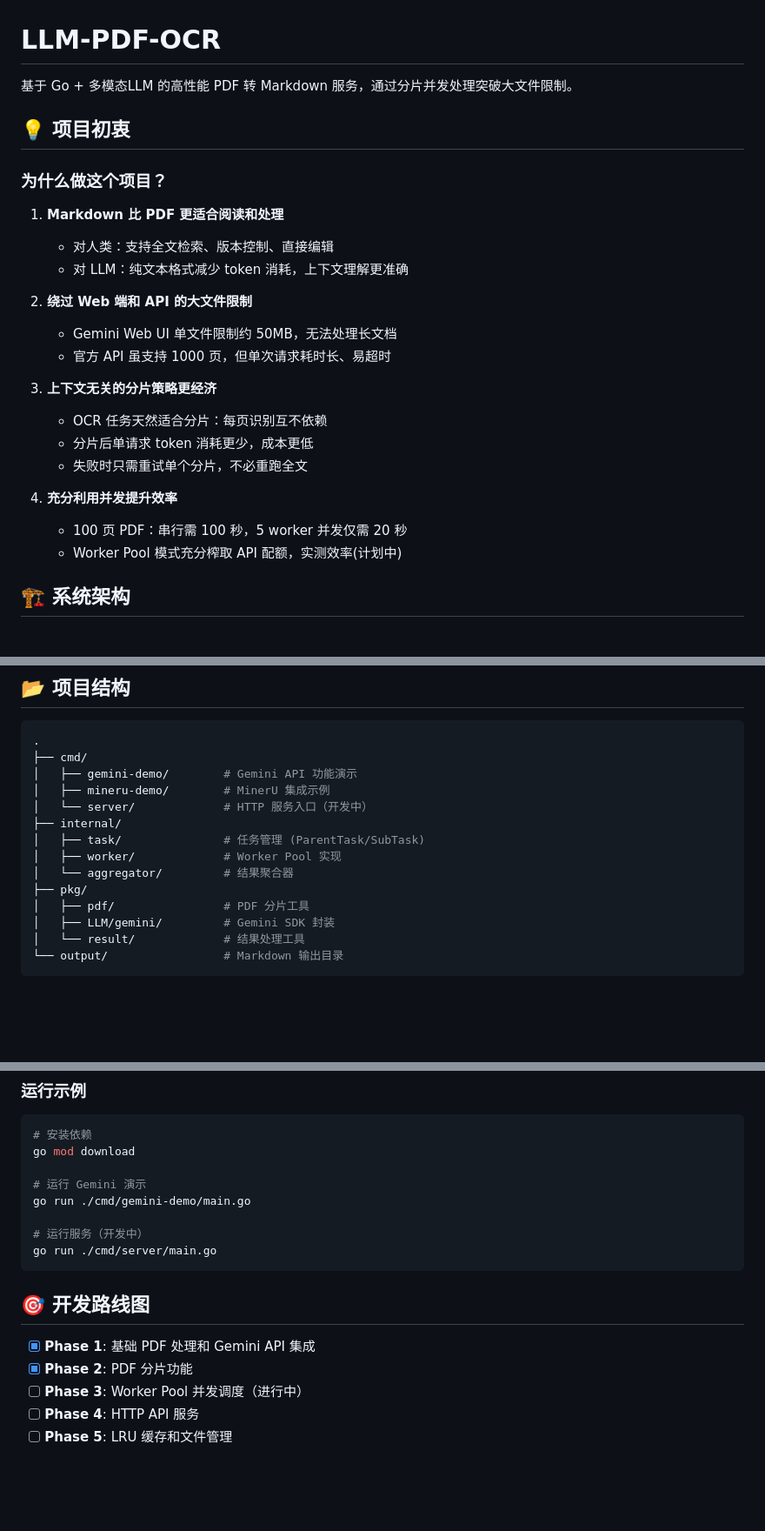
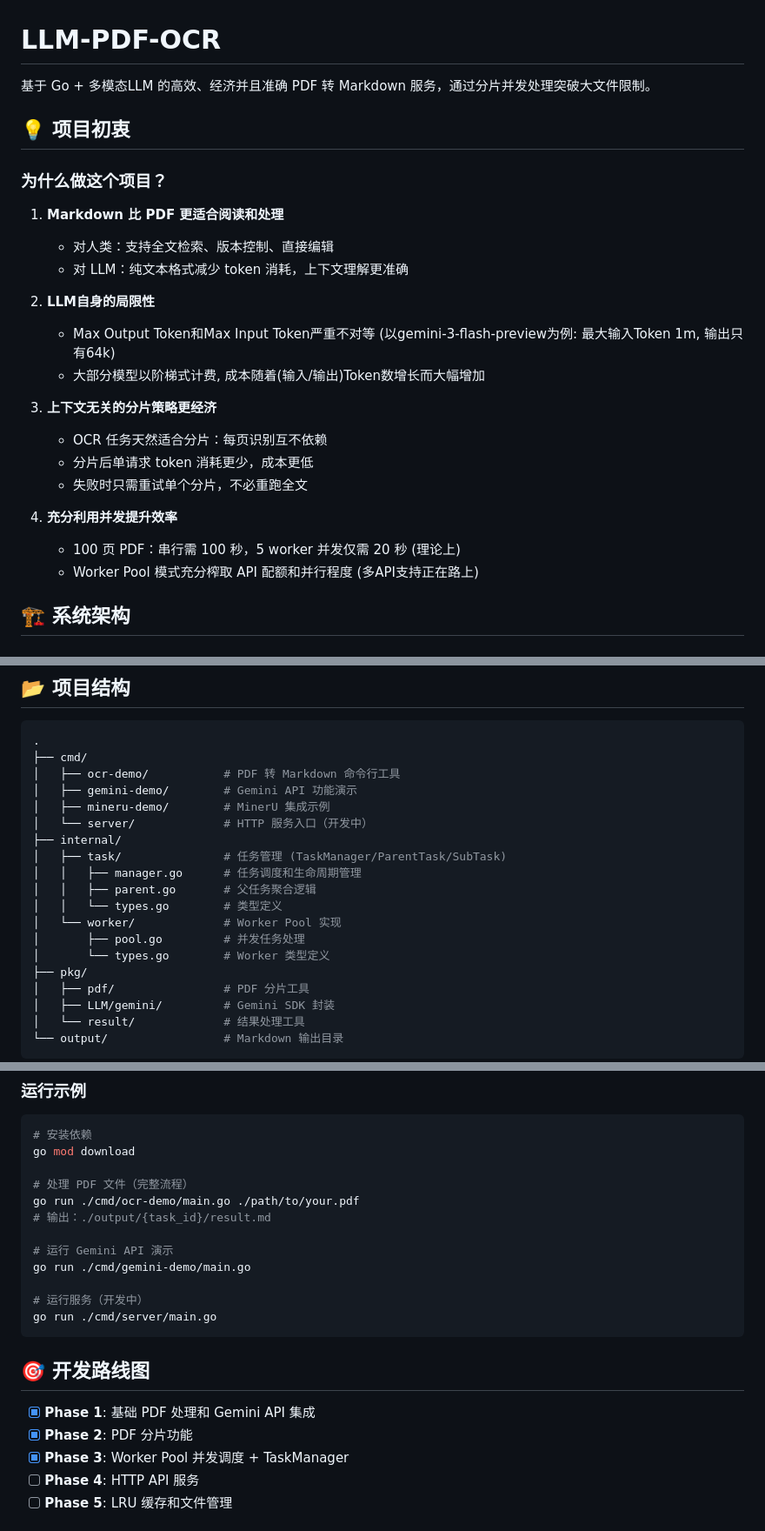
Before and after one commit to neyuki778/LLM-PDF-OCR, a Markdown page: README.md, 3 parts joined by grey strips. Shown at 87% size. Drawn GitHub-style; blank space fills up the shorter version.

Commit message:
docs: 更新README，优化项目描述和任务管理结构

````diff
--- a/README.md
+++ b/README.md
@@ -1,6 +1,6 @@
 # LLM-PDF-OCR
 
-基于 Go + 多模态LLM 的高性能 PDF 转 Markdown 服务，通过分片并发处理突破大文件限制。
+基于 Go + 多模态LLM 的高效、经济并且准确 PDF 转 Markdown 服务，通过分片并发处理突破大文件限制。
 
 ## 💡 项目初衷
 
@@ -10,9 +10,9 @@
    - 对人类：支持全文检索、版本控制、直接编辑
    - 对 LLM：纯文本格式减少 token 消耗，上下文理解更准确
 
-2. **绕过 Web 端和 API 的大文件限制**
-   - Gemini Web UI 单文件限制约 50MB，无法处理长文档
-   - 官方 API 虽支持 1000 页，但单次请求耗时长、易超时
+2. **LLM自身的局限性**
+   - Max Output Token和Max Input Token严重不对等 (以gemini-3-flash-preview为例: 最大输入Token 1m, 输出只有64k)
+   - 大部分模型以阶梯式计费, 成本随着(输入/输出)Token数增长而大幅增加
 
 3. **上下文无关的分片策略更经济**
    - OCR 任务天然适合分片：每页识别互不依赖
@@ -20,8 +20,8 @@
    - 失败时只需重试单个分片，不必重跑全文
 
 4. **充分利用并发提升效率**
-   - 100 页 PDF：串行需 100 秒，5 worker 并发仅需 20 秒
-   - Worker Pool 模式充分榨取 API 配额，实测效率(计划中)
+   - 100 页 PDF：串行需 100 秒，5 worker 并发仅需 20 秒 (理论上)
+   - Worker Pool 模式充分榨取 API 配额和并行程度 (多API支持正在路上)
 
 ## 🏗 系统架构
 
@@ -86,13 +85,18 @@ SubTask (内部实现)
 ```bash
 .
 ├── cmd/
+│   ├── ocr-demo/           # PDF 转 Markdown 命令行工具
 │   ├── gemini-demo/        # Gemini API 功能演示
 │   ├── mineru-demo/        # MinerU 集成示例
 │   └── server/             # HTTP 服务入口（开发中）
 ├── internal/
-│   ├── task/               # 任务管理 (ParentTask/SubTask)
-│   ├── worker/             # Worker Pool 实现
-│   └── aggregator/         # 结果聚合器
+│   ├── task/               # 任务管理 (TaskManager/ParentTask/SubTask)
+│   │   ├── manager.go      # 任务调度和生命周期管理
+│   │   ├── parent.go       # 父任务聚合逻辑
+│   │   └── types.go        # 类型定义
+│   └── worker/             # Worker Pool 实现
+│       ├── pool.go         # 并发任务处理
+│       └── types.go        # Worker 类型定义
 ├── pkg/
 │   ├── pdf/                # PDF 分片工具
 │   ├── LLM/gemini/         # Gemini SDK 封装
@@ -115,7 +119,11 @@ GEMINI_API_KEY=your_api_key_here
 # 安装依赖
 go mod download
 
-# 运行 Gemini 演示
+# 处理 PDF 文件（完整流程）
+go run ./cmd/ocr-demo/main.go ./path/to/your.pdf
+# 输出：./output/{task_id}/result.md
+
+# 运行 Gemini API 演示
 go run ./cmd/gemini-demo/main.go
 
 # 运行服务（开发中）
@@ -126,7 +134,7 @@ go run ./cmd/server/main.go
 
 - [x] **Phase 1**: 基础 PDF 处理和 Gemini API 集成
 - [x] **Phase 2**: PDF 分片功能
-- [ ] **Phase 3**: Worker Pool 并发调度（进行中）
+- [x] **Phase 3**: Worker Pool 并发调度 + TaskManager
 - [ ] **Phase 4**: HTTP API 服务
 - [ ] **Phase 5**: LRU 缓存和文件管理
 
````
Also changed, not shown: other parts of README.md (+2 -3 lines).
